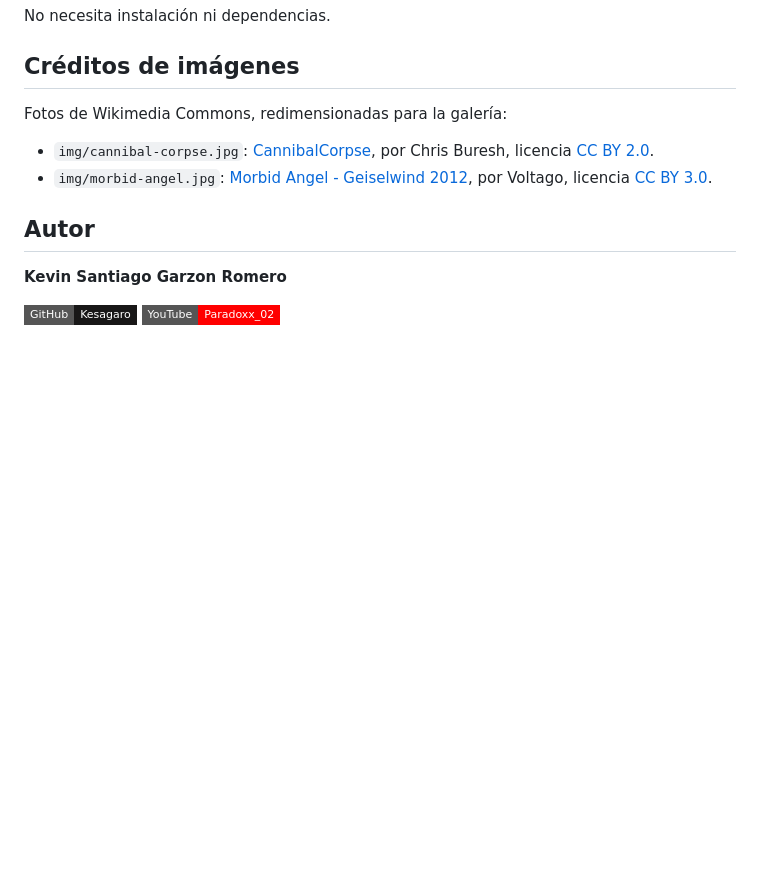
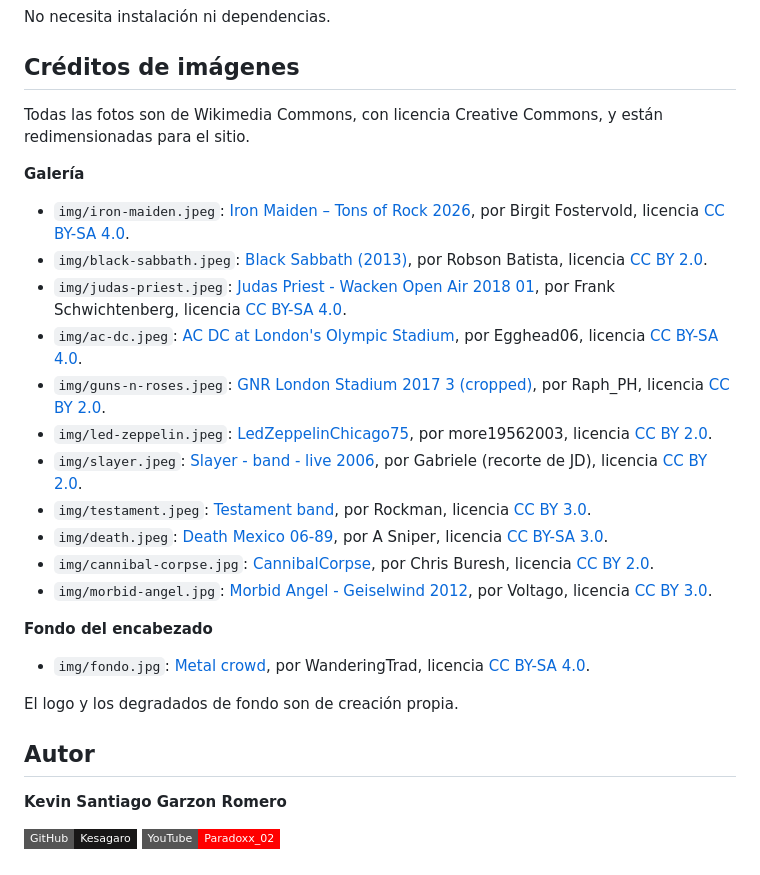
Before and after one commit to Kesagaro/Primera-Web-Kevin, a Markdown page: README.md, the part around the change. GitHub-like rendering; badges without logos; blank space fills up the shorter version.

Commit message:
docs(readme): agregar créditos de todas las imágenes
Cada foto de la galería y el fondo del encabezado tienen su autor, enlace y licencia. Las capturas muestran el nuevo logo y el nuevo fondo.

```diff
--- a/README.md
+++ b/README.md
@@ -76,10 +76,27 @@ No necesita instalación ni dependencias.
 
 ## Créditos de imágenes
 
-Fotos de Wikimedia Commons, redimensionadas para la galería:
+Todas las fotos son de Wikimedia Commons, con licencia Creative Commons, y están redimensionadas para el sitio.
 
+**Galería**
+
+- `img/iron-maiden.jpeg`: [Iron Maiden – Tons of Rock 2026](https://commons.wikimedia.org/wiki/File:Iron_Maiden_%E2%80%93_Tons_of_Rock_2026.jpg), por Birgit Fostervold, licencia [CC BY-SA 4.0](https://creativecommons.org/licenses/by-sa/4.0/).
+- `img/black-sabbath.jpeg`: [Black Sabbath (2013)](https://commons.wikimedia.org/wiki/File:Black_Sabbath_(2013).jpg), por Robson Batista, licencia [CC BY 2.0](https://creativecommons.org/licenses/by/2.0/).
+- `img/judas-priest.jpeg`: [Judas Priest - Wacken Open Air 2018 01](https://commons.wikimedia.org/wiki/File:Judas_Priest_-_Wacken_Open_Air_2018_01.jpg), por Frank Schwichtenberg, licencia [CC BY-SA 4.0](https://creativecommons.org/licenses/by-sa/4.0/).
+- `img/ac-dc.jpeg`: [AC DC at London's Olympic Stadium](https://commons.wikimedia.org/wiki/File:AC_DC_at_London%27s_Olympic_Stadium.jpg), por Egghead06, licencia [CC BY-SA 4.0](https://creativecommons.org/licenses/by-sa/4.0/).
+- `img/guns-n-roses.jpeg`: [GNR London Stadium 2017 3 (cropped)](https://commons.wikimedia.org/wiki/File:GNR_London_Stadium_2017_3_(cropped).jpg), por Raph_PH, licencia [CC BY 2.0](https://creativecommons.org/licenses/by/2.0/).
+- `img/led-zeppelin.jpeg`: [LedZeppelinChicago75](https://commons.wikimedia.org/wiki/File:LedZeppelinChicago75.jpg), por more19562003, licencia [CC BY 2.0](https://creativecommons.org/licenses/by/2.0/).
+- `img/slayer.jpeg`: [Slayer - band - live 2006](https://commons.wikimedia.org/wiki/File:Slayer_-_band_-_live_2006.jpg), por Gabriele (recorte de JD), licencia [CC BY 2.0](https://creativecommons.org/licenses/by/2.0/).
+- `img/testament.jpeg`: [Testament band](https://commons.wikimedia.org/wiki/File:Testament_band.jpg), por Rockman, licencia [CC BY 3.0](https://creativecommons.org/licenses/by/3.0/).
+- `img/death.jpeg`: [Death Mexico 06-89](https://commons.wikimedia.org/wiki/File:Death_Mexico_06-89.jpg), por A Sniper, licencia [CC BY-SA 3.0](https://creativecommons.org/licenses/by-sa/3.0/).
 - `img/cannibal-corpse.jpg`: [CannibalCorpse](https://commons.wikimedia.org/wiki/File:CannibalCorpse.jpg), por Chris Buresh, licencia [CC BY 2.0](https://creativecommons.org/licenses/by/2.0/).
 - `img/morbid-angel.jpg`: [Morbid Angel - Geiselwind 2012](https://commons.wikimedia.org/wiki/File:Morbid_Angel_-_Geiselwind_2012.jpg), por Voltago, licencia [CC BY 3.0](https://creativecommons.org/licenses/by/3.0/).
+
+**Fondo del encabezado**
+
+- `img/fondo.jpg`: [Metal crowd](https://commons.wikimedia.org/wiki/File:Metal_crowd.jpg), por WanderingTrad, licencia [CC BY-SA 4.0](https://creativecommons.org/licenses/by-sa/4.0/).
+
+El logo y los degradados de fondo son de creación propia.
 
 ## Autor
 
```
Also changed, not shown: docs/captura-bandas.jpg, docs/captura-inicio.jpg.
